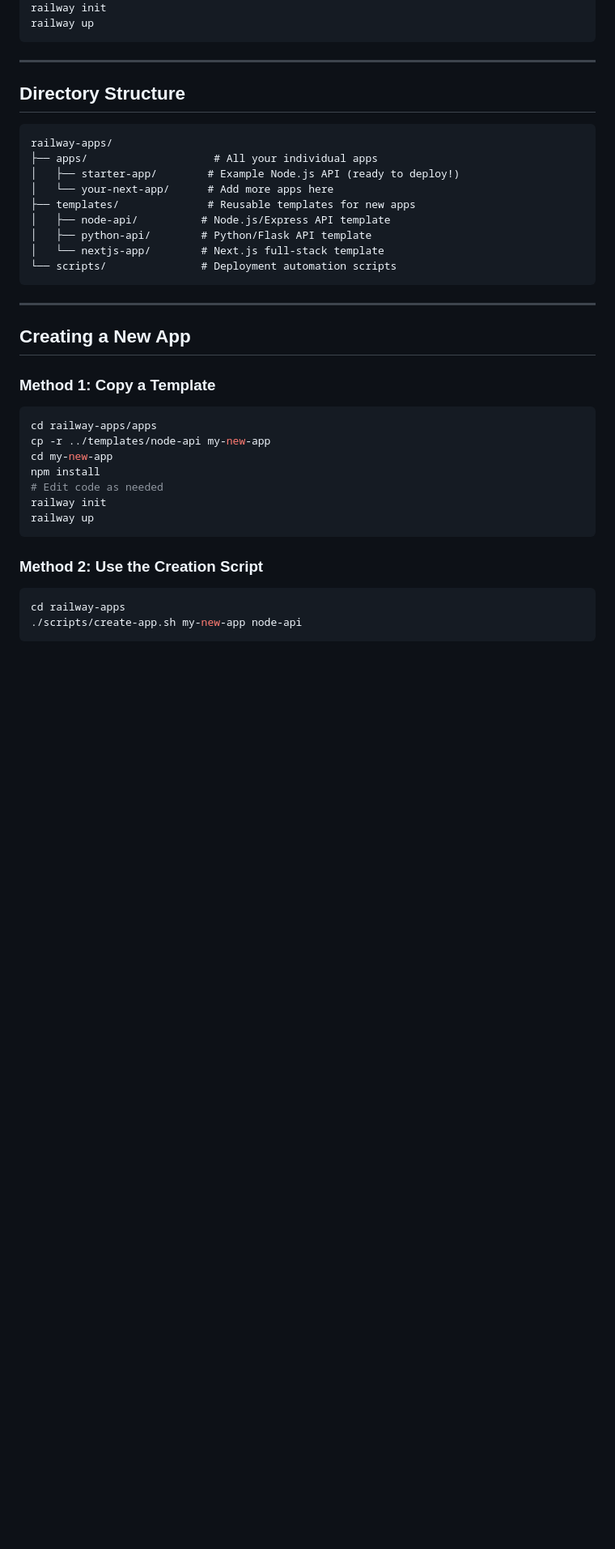
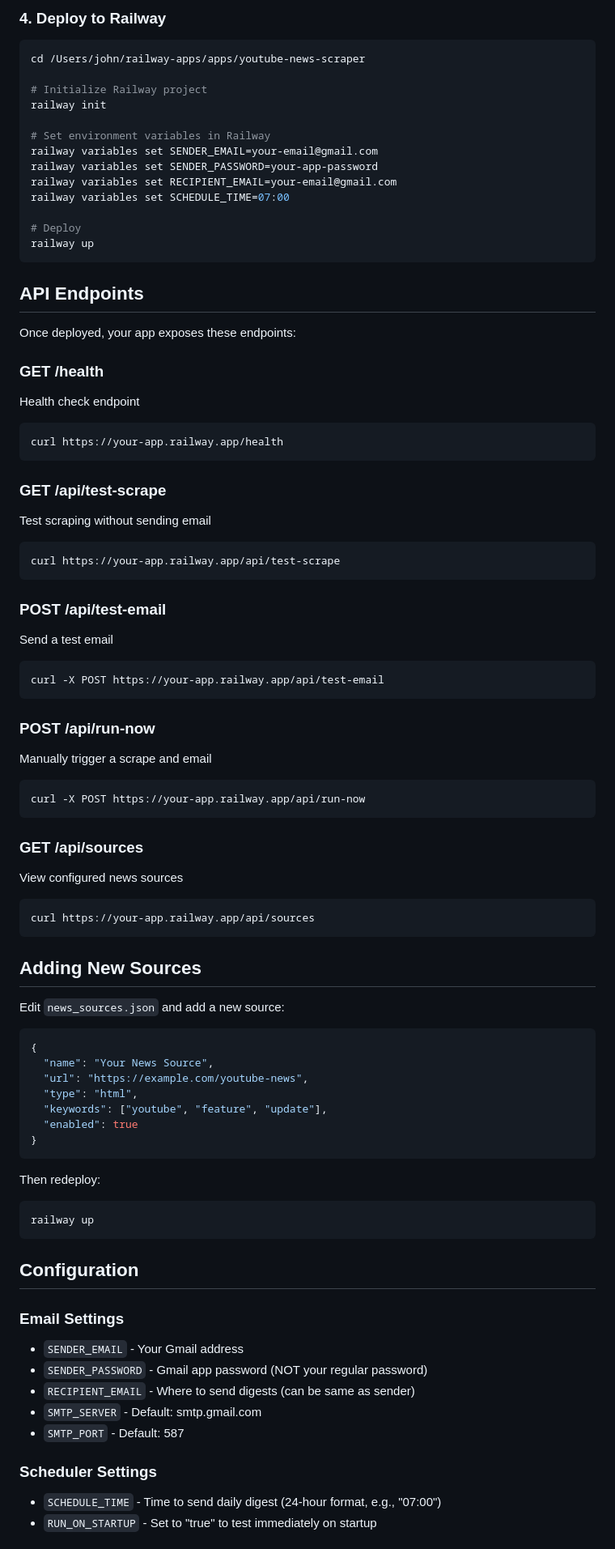
Before and after one commit to redsunstudio/railway-apps, a Markdown page: README.md, the part around one of its changes. Shown at 81% size. GitHub-like rendering; blank space fills up the shorter version.

````diff
--- a/README.md
+++ b/README.md
@@ -63,39 +87,86 @@ cd railway-apps/apps/your-app-name
+### 4. Deploy to Railway
+
+```bash
+cd /Users/john/railway-apps/apps/youtube-news-scraper
+
+# Initialize Railway project
 railway init
+
+# Set environment variables in Railway
+railway variables set SENDER_EMAIL=your-email@gmail.com
+railway variables set SENDER_PASSWORD=your-app-password
+railway variables set RECIPIENT_EMAIL=your-email@gmail.com
+railway variables set SCHEDULE_TIME=07:00
+
+# Deploy
 railway up
 ```
 
----
+## API Endpoints
 
-## Directory Structure
+Once deployed, your app exposes these endpoints:
 
-```
-railway-apps/
-├── apps/                    # All your individual apps
-│   ├── starter-app/        # Example Node.js API (ready to deploy!)
-│   └── your-next-app/      # Add more apps here
-├── templates/              # Reusable templates for new apps
-│   ├── node-api/          # Node.js/Express API template
-│   ├── python-api/        # Python/Flask API template
-│   └── nextjs-app/        # Next.js full-stack template
-└── scripts/               # Deployment automation scripts
+### GET /health
+Health check endpoint
+```bash
+curl https://your-app.railway.app/health
 ```
 
----
+### GET /api/test-scrape
+Test scraping without sending email
+```bash
+curl https://your-app.railway.app/api/test-scrape
+```
 
-## Creating a New App
+### POST /api/test-email
+Send a test email
+```bash
+curl -X POST https://your-app.railway.app/api/test-email
+```
 
-### Method 1: Copy a Template
+### POST /api/run-now
+Manually trigger a scrape and email
 ```bash
-cd railway-apps/apps
-cp -r ../templates/node-api my-new-app
-cd my-new-app
-npm install
-# Edit code as needed
-railway init
+curl -X POST https://your-app.railway.app/api/run-now
+```
+
+### GET /api/sources
+View configured news sources
+```bash
+curl https://your-app.railway.app/api/sources
+```
+
+## Adding New Sources
+
+Edit `news_sources.json` and add a new source:
+
+```json
+{
+  "name": "Your News Source",
+  "url": "https://example.com/youtube-news",
+  "type": "html",
+  "keywords": ["youtube", "feature", "update"],
+  "enabled": true
+}
+```
+
+Then redeploy:
+```bash
 railway up
 ```
 
-### Method 2: Use the Creation Script
-```bash
-cd railway-apps
-./scripts/create-app.sh my-new-app node-api
+## Configuration
+
+### Email Settings
+
+- `SENDER_EMAIL` - Your Gmail address
+- `SENDER_PASSWORD` - Gmail app password (NOT your regular password)
+- `RECIPIENT_EMAIL` - Where to send digests (can be same as sender)
+- `SMTP_SERVER` - Default: smtp.gmail.com
+- `SMTP_PORT` - Default: 587
+
+### Scheduler Settings
+
+- `SCHEDULE_TIME` - Time to send daily digest (24-hour format, e.g., "07:00")
+- `RUN_ON_STARTUP` - Set to "true" to test immediately on startup
+
````
Also changed, not shown: other parts of README.md (+132 -219 lines).
